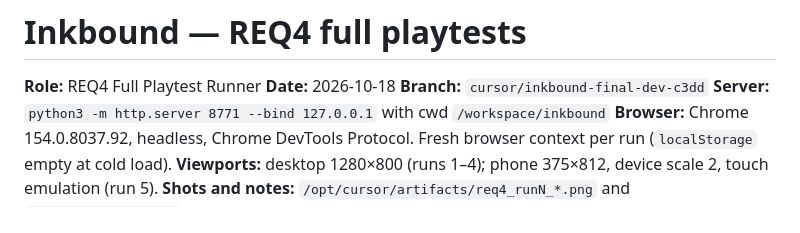
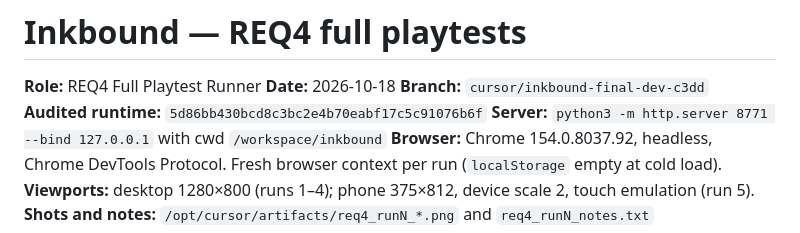
Before and after one commit to atiffhussainkhan/paper, a Markdown page: inkbound/docs/ACCEPTANCE_REQ4_PLAYTESTS.md, the part around the change. Drawn GitHub-style.

Commit message:
Record the REQ4 playtest runtime hash.
The five-session report names 5d86bb4, the commit that fixed the phone death card and added the playtest log.

Co-authored-by: atiff.khan <atiff.khan@yahoo.com>

```diff
--- a/inkbound/docs/ACCEPTANCE_REQ4_PLAYTESTS.md
+++ b/inkbound/docs/ACCEPTANCE_REQ4_PLAYTESTS.md
@@ -3,6 +3,7 @@
 **Role:** REQ4 Full Playtest Runner
 **Date:** 2026-10-18
 **Branch:** `cursor/inkbound-final-dev-c3dd`
+**Audited runtime:** `5d86bb430bcd8c3bc2e4b70eabf17c5c91076b6f`
 **Server:** `python3 -m http.server 8771 --bind 127.0.0.1` with cwd `/workspace/inkbound`
 **Browser:** Chrome 154.0.8037.92, headless, Chrome DevTools Protocol. Fresh browser context per run (`localStorage` empty at cold load).
 **Viewports:** desktop 1280×800 (runs 1–4); phone 375×812, device scale 2, touch emulation (run 5).
```
Also changed, not shown: inkbound/MINIMAX-HANDOFF.md (+1 -1 lines).
